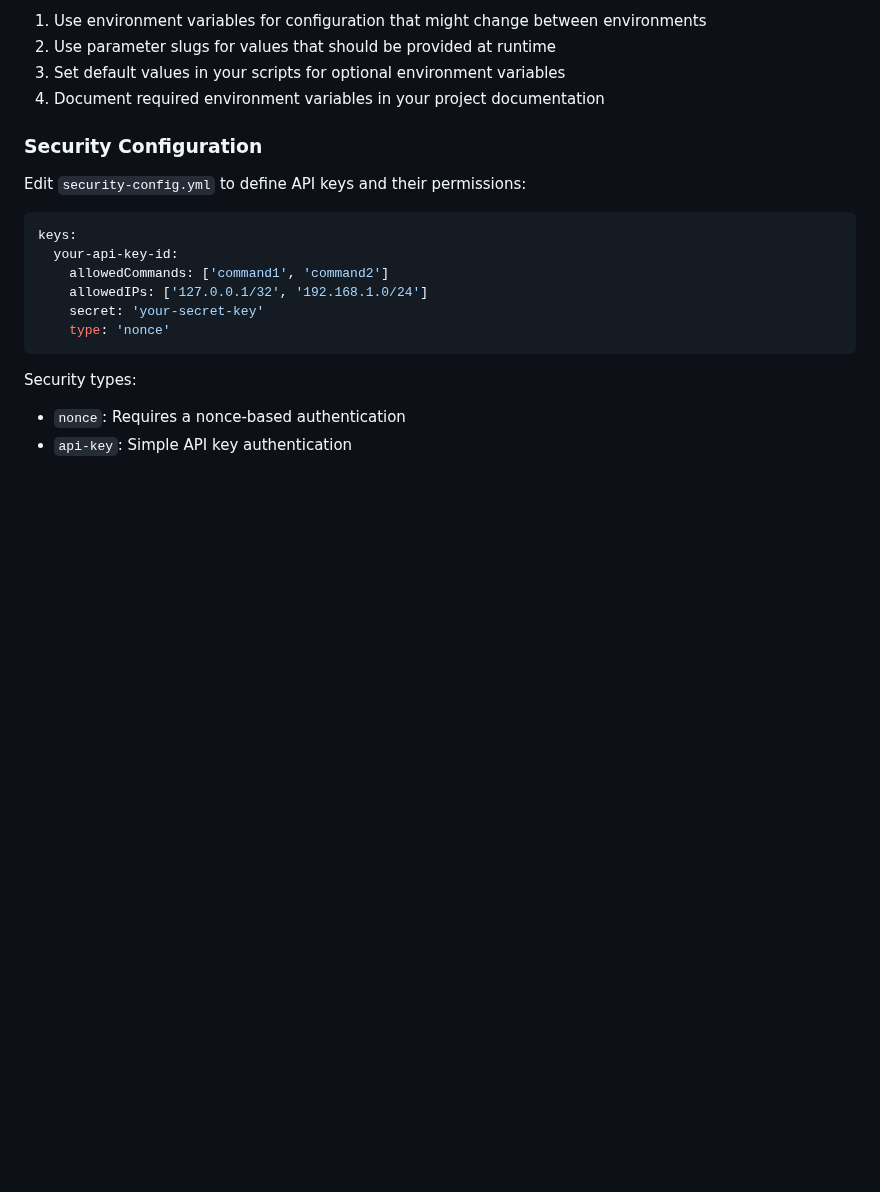
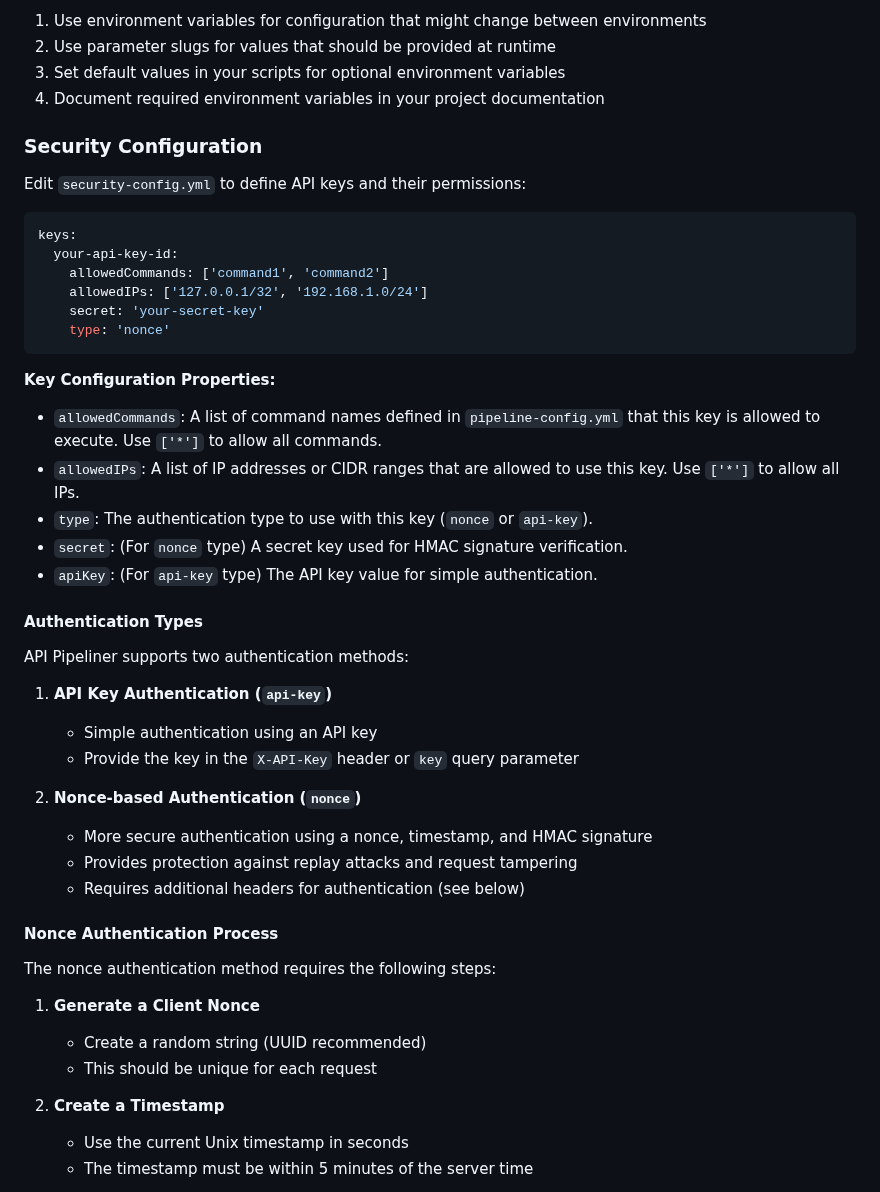
Before and after one commit to riccycastro/api-pipeliner, a Markdown page: README.md, the part around one of its changes. Drawn GitHub-style; blank space fills up the shorter version.

````diff
--- a/README.md
+++ b/README.md
@@ -259,6 +259,36 @@ keys:
     type: 'nonce'
 ```
 
-Security types:
-- `nonce`: Requires a nonce-based authentication
-- `api-key`: Simple API key authentication
+**Key Configuration Properties:**
+
+- `allowedCommands`: A list of command names defined in `pipeline-config.yml` that this key is allowed to execute. Use `['*']` to allow all commands.
+- `allowedIPs`: A list of IP addresses or CIDR ranges that are allowed to use this key. Use `['*']` to allow all IPs.
+- `type`: The authentication type to use with this key (`nonce` or `api-key`).
+- `secret`: (For `nonce` type) A secret key used for HMAC signature verification.
+- `apiKey`: (For `api-key` type) The API key value for simple authentication.
+
+#### Authentication Types
+
+API Pipeliner supports two authentication methods:
+
+1. **API Key Authentication (`api-key`)**
+   - Simple authentication using an API key
+   - Provide the key in the `X-API-Key` header or `key` query parameter
+
+2. **Nonce-based Authentication (`nonce`)**
+   - More secure authentication using a nonce, timestamp, and HMAC signature
+   - Provides protection against replay attacks and request tampering
+   - Requires additional headers for authentication (see below)
+
+#### Nonce Authentication Process
+
+The nonce authentication method requires the following steps:
+
+1. **Generate a Client Nonce**
+   - Create a random string (UUID recommended)
+   - This should be unique for each request
+
+2. **Create a Timestamp**
+   - Use the current Unix timestamp in seconds
+   - The timestamp must be within 5 minutes of the server time
+
````
Also changed, not shown: other parts of README.md (+66 -5 lines).
